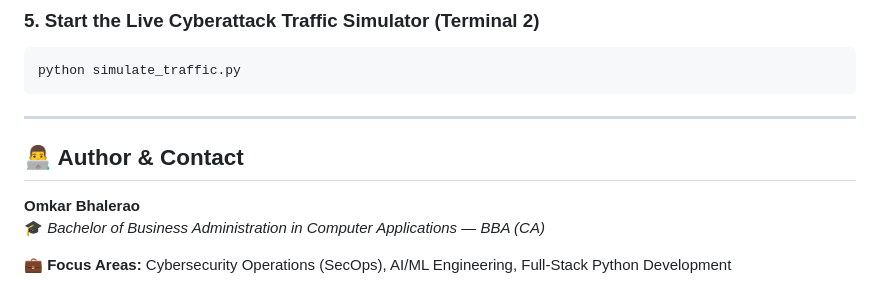
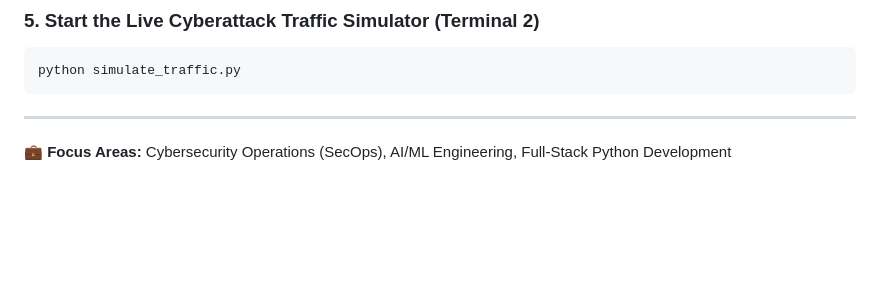
Before and after one commit to omkarbhalerao19/sentinel-ai-soc, a Markdown page: README.md, the part around the change. Drawn GitHub-style; blank space fills up the shorter version.

```diff
--- a/README.md
+++ b/README.md
@@ -177,9 +177,5 @@ python simulate_traffic.py
 
 ---
 
-## 👨‍💻 Author & Contact
-
-**Omkar Bhalerao**
-🎓 *Bachelor of Business Administration in Computer Applications — BBA (CA)*
 
 💼 **Focus Areas:** Cybersecurity Operations (SecOps), AI/ML Engineering, Full-Stack Python Development
```
